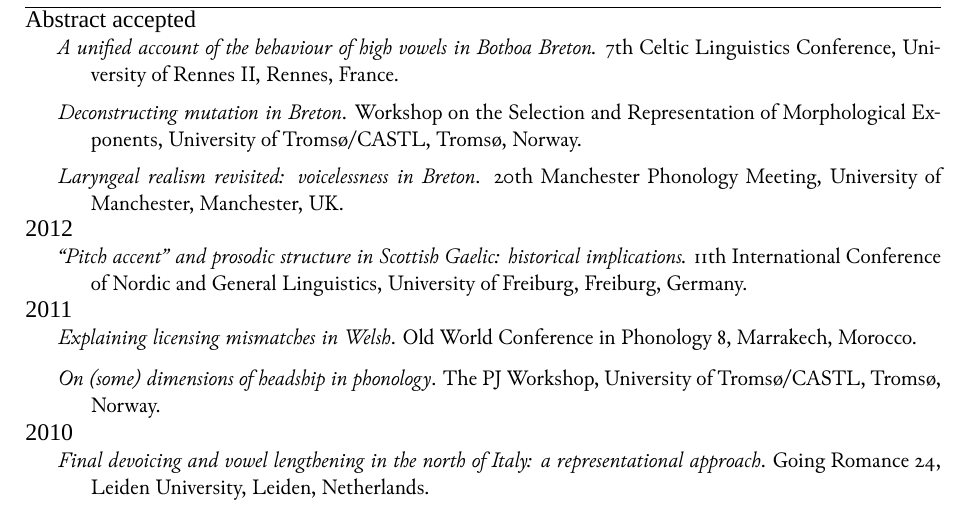
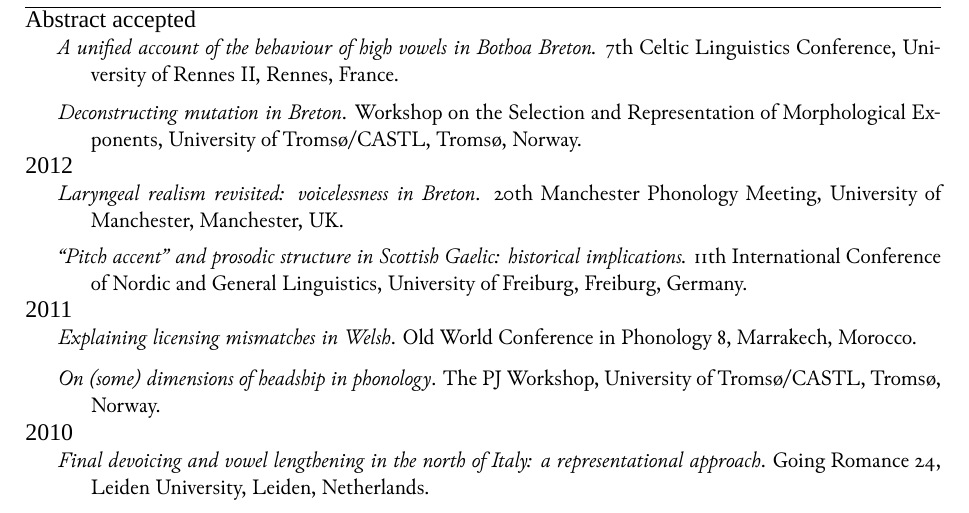
Before and after one commit to anghyflawn/cv, a LaTeX CV (cv.tex): part of page 2 of 6, cut so that both start at the same text. Compiled offline with XeLaTeX; a missing font is replaced by an installed copy or a similar font.

Commit message:
Manchester presentation done

```diff
--- a/cv.tex
+++ b/cv.tex
@@ -99,8 +99,8 @@ Thesis reader: \href{http://www.philol.msu.ru/~ruslang/about/employee/knyazev.s.
 
 \yearblock[Abstract accepted]{\textit{A unified account of the behaviour of high vowels in Bothoa Breton.} 7th Celtic Linguistics Conference, University of Rennes II, Rennes, France.}
 \yearblock{\textit{Deconstructing mutation in Breton}. Workshop on the Selection and Representation of Morphological Exponents, University of Tromsø/CASTL, Tromsø, Norway.}
-\yearblock{\textit{Laryngeal realism revisited: voicelessness in Breton}. 20th Manchester Phonology Meeting, University of Manchester, Manchester, UK.}
-\yearblock[2012]{\textit{``Pitch accent'' and prosodic structure in Scottish Gaelic: historical implications.} 11th International Conference of Nordic and General Linguistics, University of Freiburg, Freiburg, Germany.}
+\yearblock[2012]{\textit{Laryngeal realism revisited: voicelessness in Breton}. 20th Manchester Phonology Meeting, University of Manchester, Manchester, UK.}
+\yearblock{\textit{``Pitch accent'' and prosodic structure in Scottish Gaelic: historical implications.} 11th International Conference of Nordic and General Linguistics, University of Freiburg, Freiburg, Germany.}
 \yearblock[2011]{\textit{Explaining licensing mismatches in Welsh}. Old World Conference in Phonology 8, Marrakech, Morocco.}
 \yearblock{\textit{On (some) dimensions of headship in phonology}. The PJ Workshop, University of Tromsø/CASTL, Tromsø, Norway.}
 \yearblock[2010]{\textit{Final devoicing and vowel lengthening in the north of Italy: a representational approach}. Going Romance 24, Leiden University, Leiden, Netherlands.}
```
Also changed, not shown: cv.pdf.
